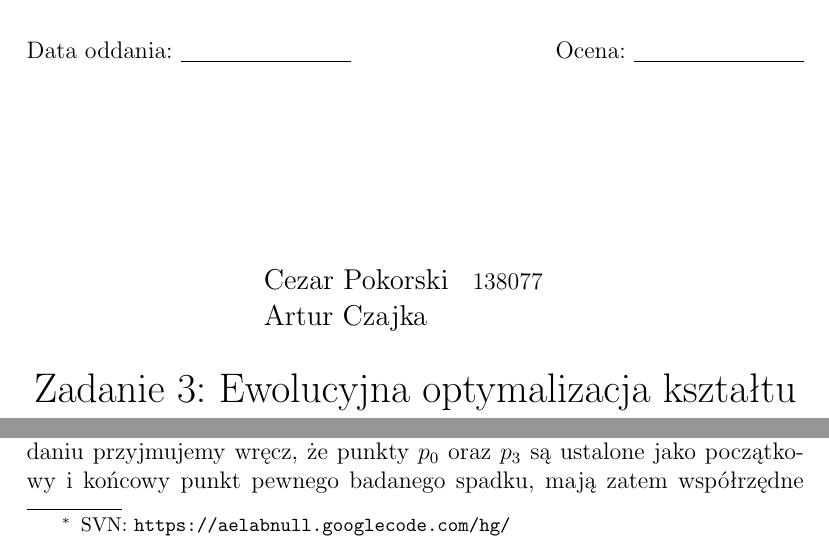
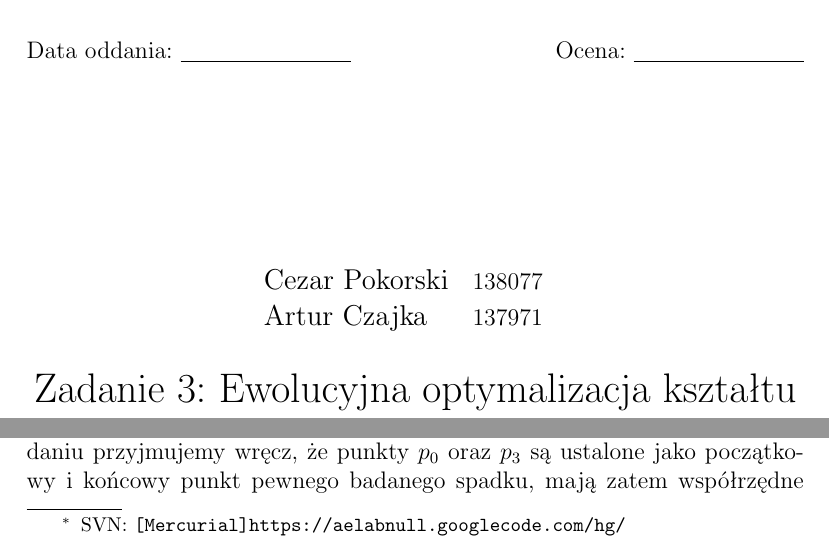
Before and after one commit to tr00per/aelabnull, a LaTeX document (sprawozdanie.tex): two parts of page 1 of 3, joined at a grey line, cut so that both start at the same text. Compiled offline with pdfLaTeX.

Commit message:
Dopisa?em sw?j numer indeksu i poprawi?em .hgignore na cele LaTeXowe.

```diff
--- a/sprawozdanie.tex
+++ b/sprawozdanie.tex
@@ -15,11 +15,11 @@
 
 \author{
   \studentinfo{Cezar Pokorski}{138077} \and
-  \studentinfo{Artur Czajka}{}
+  \studentinfo{Artur Czajka}{137971}
 }
 
 \title{Zadanie 3: Ewolucyjna optymalizacja kształtu na przykładzie brachistochrony}
-\svnurl{https://aelabnull.googlecode.com/hg/}
+\svnurl{[Mercurial]https://aelabnull.googlecode.com/hg/}
 
 \begin{document}
 \maketitle
```
Also changed, not shown: sprawozdanie.pdf, wynik.eps (deleted), 2 other files.
